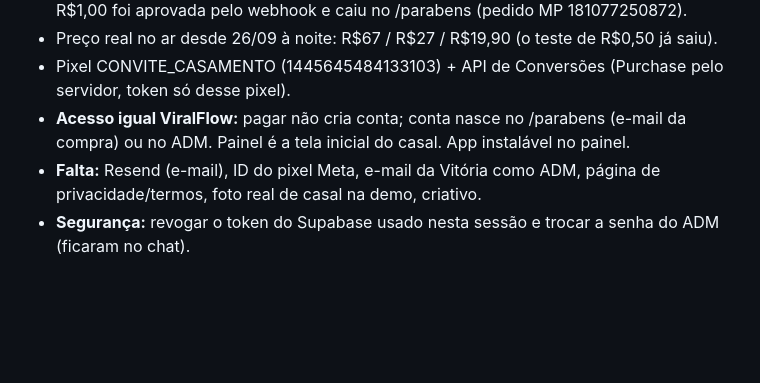
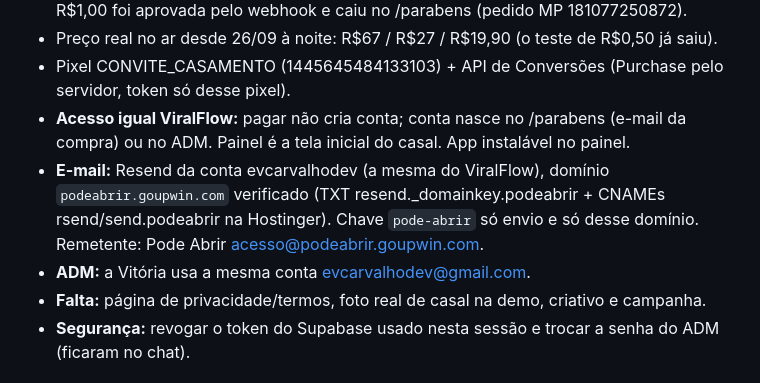
Before and after one commit to evcarvalhodev/casamento-convite, a Markdown page: ESTADO.md, the part around the change. Drawn GitHub-style; blank space fills up the shorter version.

Commit message:
ESTADO: e-mail ligado (Resend)
Co-Authored-By: Claude Opus 5.5 <noreply@anthropic.com>

Claude-Session: https://claude.ai/code/session_01MN7eqn974UdKR9rAV7fDXk

```diff
--- a/ESTADO.md
+++ b/ESTADO.md
@@ -8,7 +8,9 @@
 - Preço real no ar desde 26/09 à noite: R$67 / R$27 / R$19,90 (o teste de R$0,50 já saiu).
 - Pixel CONVITE_CASAMENTO (1445645484133103) + API de Conversões (Purchase pelo servidor, token só desse pixel).
 - **Acesso igual ViralFlow:** pagar não cria conta; conta nasce no /parabens (e-mail da compra) ou no ADM. Painel é a tela inicial do casal. App instalável no painel.
-- **Falta:** Resend (e-mail), ID do pixel Meta, e-mail da Vitória como ADM, página de privacidade/termos, foto real de casal na demo, criativo.
+- **E-mail:** Resend da conta evcarvalhodev (a mesma do ViralFlow), domínio `podeabrir.goupwin.com` verificado (TXT resend._domainkey.podeabrir + CNAMEs rsend/send.podeabrir na Hostinger). Chave `pode-abrir` só envio e só desse domínio. Remetente: Pode Abrir <acesso@podeabrir.goupwin.com>.
+- **ADM:** a Vitória usa a mesma conta evcarvalhodev@gmail.com.
+- **Falta:** página de privacidade/termos, foto real de casal na demo, criativo e campanha.
 - **Segurança:** revogar o token do Supabase usado nesta sessão e trocar a senha do ADM (ficaram no chat).
 
 ## O produto
```
